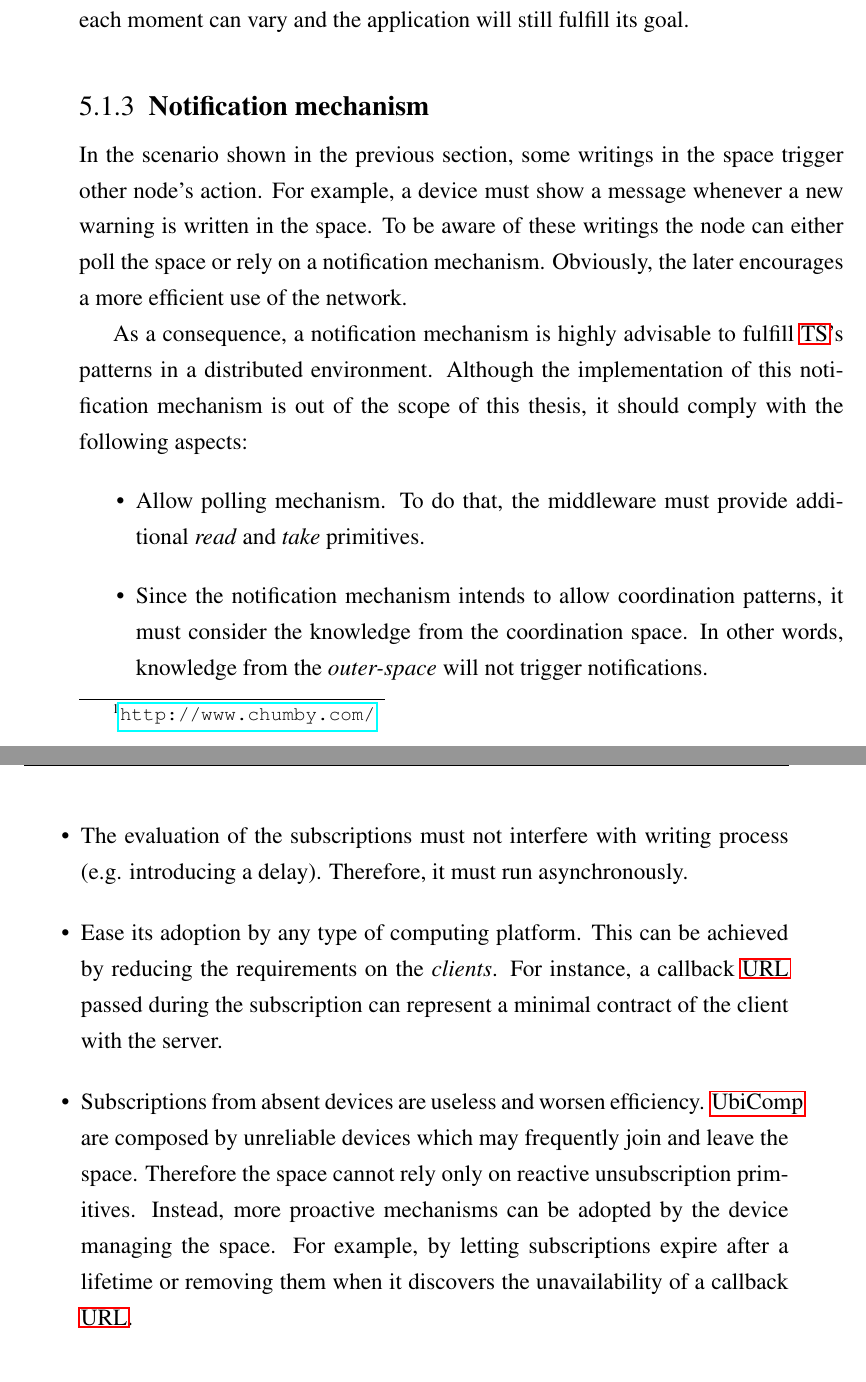
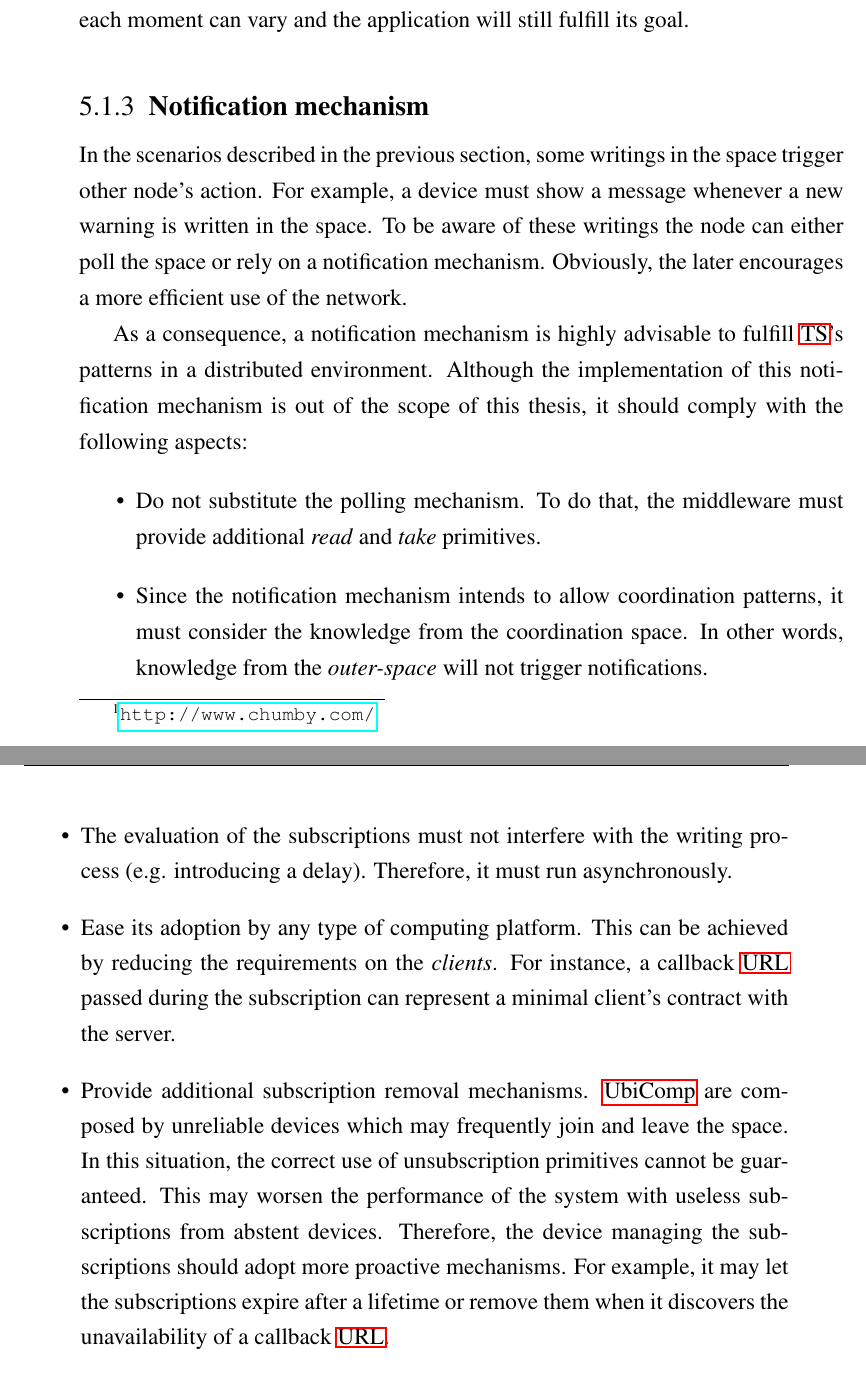
Before and after one commit to gomezgoiri/dissertation, a LaTeX thesis (dissertation.tex, which reads 5_actuate/1_ts_patterns.tex): two parts of pages 117 and 118 of 140, joined at a grey line, cut so that both start at the same text. Compiled offline with pdfLaTeX; a LaTeX package or settings file that is missing is left out.

Commit message:
Reviewed notification mechanism

```diff
--- a/5_actuate/1_ts_patterns.tex
+++ b/5_actuate/1_ts_patterns.tex
@@ -188,7 +188,7 @@ The remarkable thing is that the devices present in the environment at each mome
 \label{sec:notification}
 
 
-In the scenario shown in the previous section, some writings in the space trigger other node's action.
+In the scenarios described in the previous section, some writings in the space trigger other node's action.
 For example, a device must show a message whenever a new warning is written in the space. % e.g. a task or a result
 To be aware of these writings the node can either poll the space or rely on a notification mechanism. % async or blocking
 Obviously, the later encourages a more efficient use of the network. % is more optimal and more scalable approach.
@@ -200,25 +200,26 @@ Although the implementation of this notification mechanism is out of the scope o
 it should comply with the following aspects:
 \begin{itemize}
   %  Debe permitir polling (sync), por ello proponemos nuevas primitivas: read_async y take_async.
-  \item Allow polling mechanism.
+  \item Do not substitute the polling mechanism. % porque todavía puede ser interesante en otros casos
         To do that, the middleware must provide additional \emph{read} and \emph{take} primitives.
   % Se evalúan sobre el espacio, no sobre el outer-space.
   \item Since the notification mechanism intends to allow coordination patterns,
         it must consider the knowledge from the coordination space. % TODO comprobar que lo llamé así en el anterior capítulo
         In other words, knowledge from the \emph{outer-space} will not trigger notifications. % TODO usar constante para esto
   % Evaluarse cada X, no siempre que se escriba algo o se vuelve loco.
-  \item The evaluation of the subscriptions must not interfere with writing process (e.g. introducing a delay).
+  \item The evaluation of the subscriptions must not interfere with the writing process (e.g. introducing a delay).
         Therefore, it must run asynchronously.
   % Debe ser sencillo de implementar por cualquier nodo. Para ello proponemos un mínimo contrato: callback URL.
   \item Ease its adoption by any type of computing platform.
 	This can be achieved by reducing the requirements on the \emph{clients}.
-        For instance, a callback \ac{url} passed during the subscription can represent a minimal contract of the client with the server. % no viceversa
+        For instance, a callback \ac{url} passed during the subscription can represent a minimal client's contract with the server. % no viceversa
   % Deben caducar para no mantener suscripciones de dispositivos que ya no existen.
-  \item Subscriptions from absent devices are useless and worsen efficiency.
+  \item Provide additional subscription removal mechanisms.
 	\ac{ubicomp} are composed by unreliable devices which may frequently join and leave the space.
-	Therefore the space cannot rely only on reactive unsubscription primitives.
-	Instead, more proactive mechanisms can be adopted by the device managing the space. % TODO buscar su nombre correcto
-	For example, by letting subscriptions expire after a lifetime or removing them when it discovers the unavailability of a callback \ac{url}. % algo así como garbage collection
+	In this situation, the correct use of unsubscription primitives cannot be guaranteed.
+	This may worsen the performance of the system with useless subscriptions from abstent devices.
+	Therefore, the device managing the subscriptions should adopt more proactive mechanisms.
+	For example, it may let the subscriptions expire after a lifetime or remove them when it discovers the unavailability of a callback \ac{url}. % algo así como garbage collection
 	% A) The subscriptions must expire.
         % The expiration will allow to delete subscriptions from absent devices. % no longer present devices
         % This also implies that clients are responsible for periodically updating their subscriptions.
```
